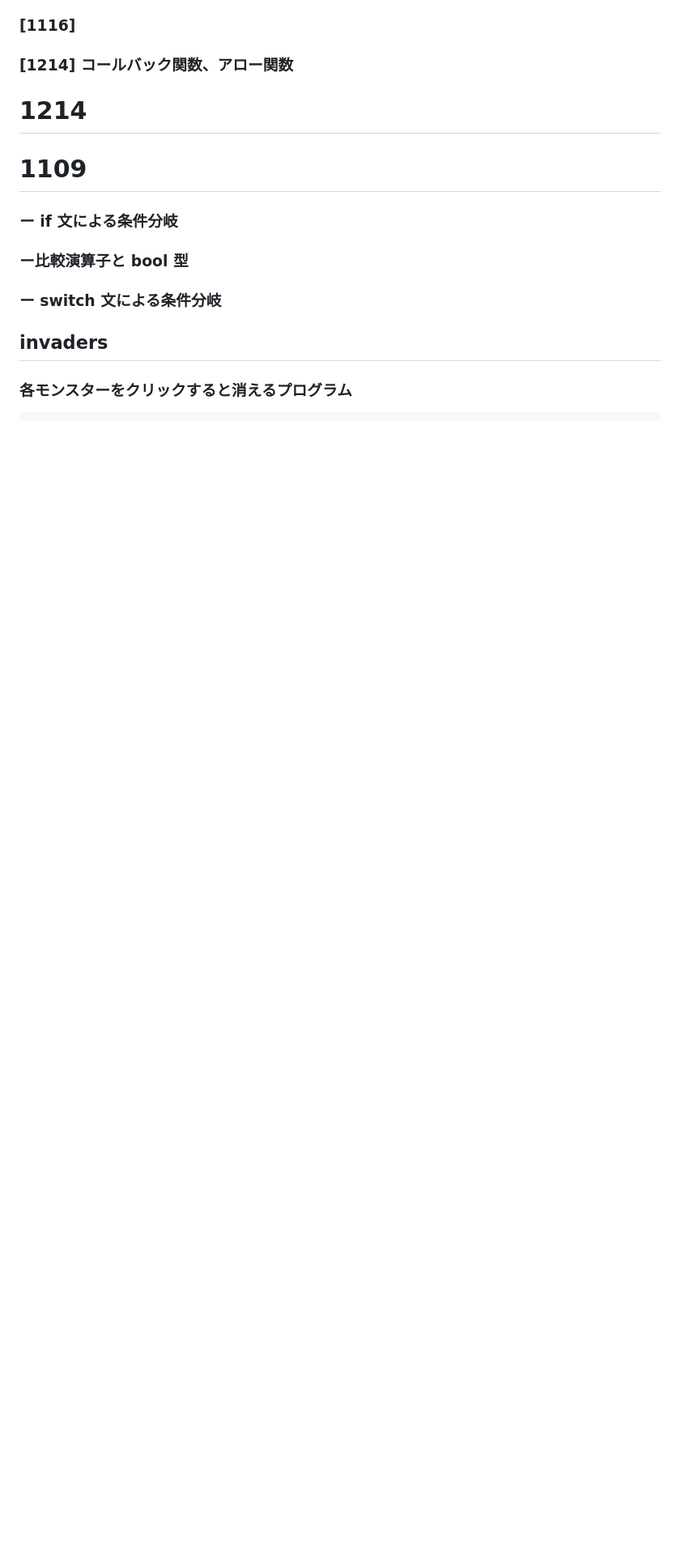
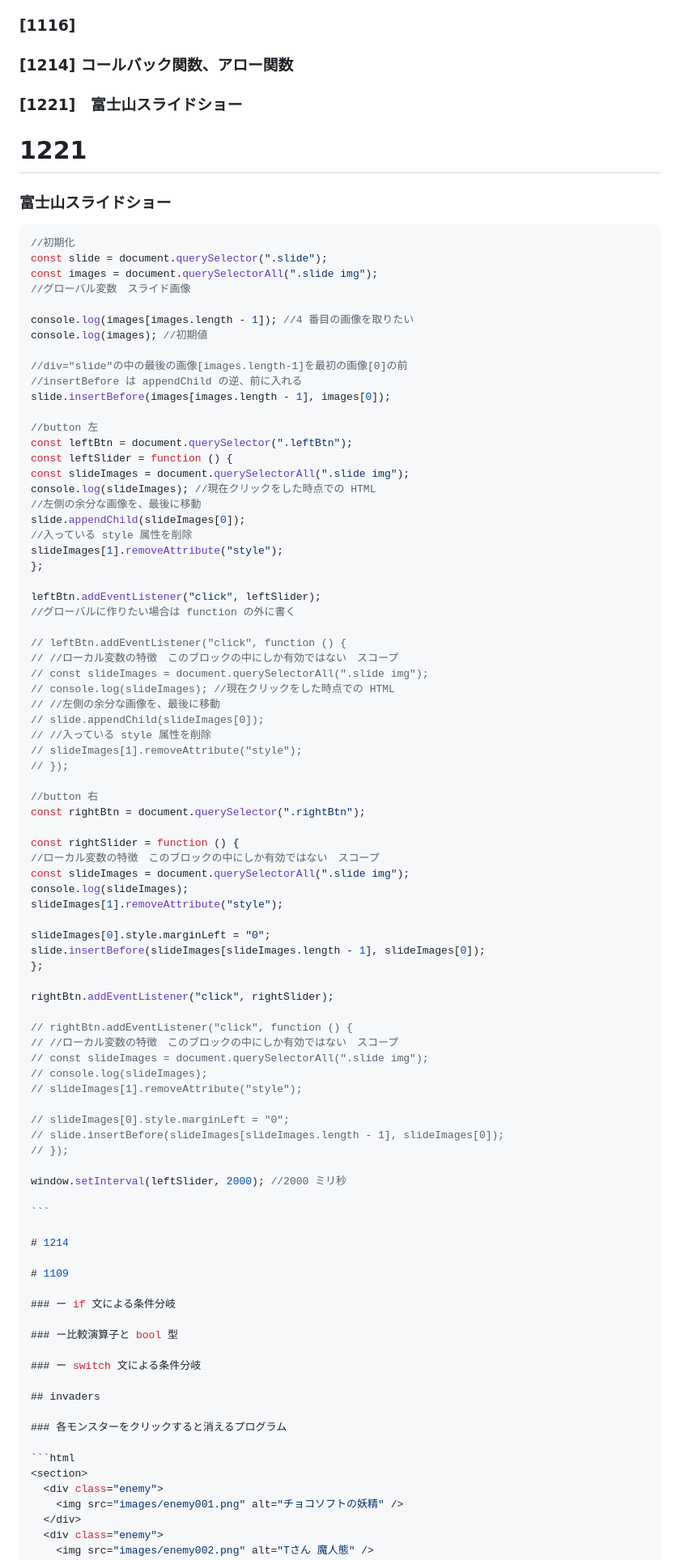
Before and after one commit to yuuka1w/04_javascript-basic, a Markdown page: study/README.md, the part around the change printed below. Shown: that part at 81% size. Drawn GitHub-style; blank space fills up the shorter version.

Commit message:
1221
README

`````diff
--- a/study/README.md
+++ b/study/README.md
@@ -21,6 +21,78 @@
 ### [1116]
 
 ### [1214] コールバック関数、アロー関数
+
+### [1221]　富士山スライドショー
+
+# 1221
+
+### 富士山スライドショー
+
+````js
+//初期化
+const slide = document.querySelector(".slide");
+const images = document.querySelectorAll(".slide img");
+//グローバル変数　スライド画像
+
+console.log(images[images.length - 1]); //4 番目の画像を取りたい
+console.log(images); //初期値
+
+//div="slide"の中の最後の画像[images.length-1]を最初の画像[0]の前
+//insertBefore は appendChild の逆、前に入れる
+slide.insertBefore(images[images.length - 1], images[0]);
+
+//button 左
+const leftBtn = document.querySelector(".leftBtn");
+const leftSlider = function () {
+const slideImages = document.querySelectorAll(".slide img");
+console.log(slideImages); //現在クリックをした時点での HTML
+//左側の余分な画像を、最後に移動
+slide.appendChild(slideImages[0]);
+//入っている style 属性を削除
+slideImages[1].removeAttribute("style");
+};
+
+leftBtn.addEventListener("click", leftSlider);
+//グローバルに作りたい場合は function の外に書く
+
+// leftBtn.addEventListener("click", function () {
+// //ローカル変数の特徴　このブロックの中にしか有効ではない　スコープ
+// const slideImages = document.querySelectorAll(".slide img");
+// console.log(slideImages); //現在クリックをした時点での HTML
+// //左側の余分な画像を、最後に移動
+// slide.appendChild(slideImages[0]);
+// //入っている style 属性を削除
+// slideImages[1].removeAttribute("style");
+// });
+
+//button 右
+const rightBtn = document.querySelector(".rightBtn");
+
+const rightSlider = function () {
+//ローカル変数の特徴　このブロックの中にしか有効ではない　スコープ
+const slideImages = document.querySelectorAll(".slide img");
+console.log(slideImages);
+slideImages[1].removeAttribute("style");
+
+slideImages[0].style.marginLeft = "0";
+slide.insertBefore(slideImages[slideImages.length - 1], slideImages[0]);
+};
+
+rightBtn.addEventListener("click", rightSlider);
+
+// rightBtn.addEventListener("click", function () {
+// //ローカル変数の特徴　このブロックの中にしか有効ではない　スコープ
+// const slideImages = document.querySelectorAll(".slide img");
+// console.log(slideImages);
+// slideImages[1].removeAttribute("style");
+
+// slideImages[0].style.marginLeft = "0";
+// slide.insertBefore(slideImages[slideImages.length - 1], slideImages[0]);
+// });
+
+window.setInterval(leftSlider, 2000); //2000 ミリ秒
+
+```
 
 # 1214
 
`````
Also changed, not shown: other parts of study/README.md (+1 -1 lines).
